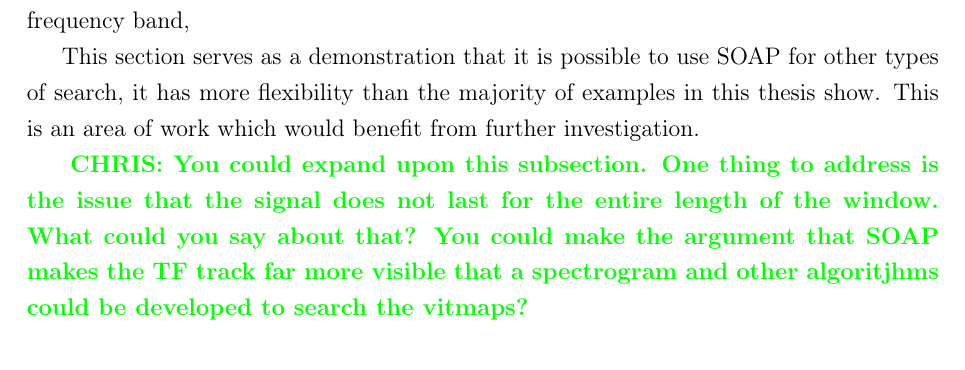
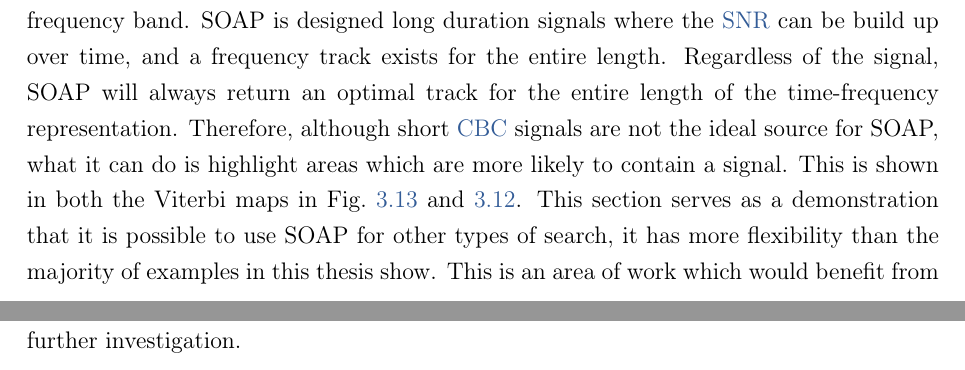
Before and after one commit to jcbayley/phd_thesis, a LaTeX thesis (main.tex, which reads C3_soap/viterbi.tex): part of page 81 of 161 before the commit and two parts of pages 81 and 82 of 162 after it, the two joined at a grey line, cut at the place of the change. Compiled offline with pdfLaTeX.

Commit message:
added CBC info\comments

```diff
--- a/C3_soap/viterbi.tex
+++ b/C3_soap/viterbi.tex
@@ -1440,19 +1442,16 @@ The SOAP search can still be run on the Q transform however, this is shown for G
 \label{soap:sens:other:gw150914}
 
 \end{figure}
-
-In both Fig.~\ref{soap:sens:other:gw150914} and \ref{soap:sens:other:gw170817}, the signal does not last for the entire length of the time-frequency band,
-
+%
+
+In both Fig.~\ref{soap:sens:other:gw150914} and \ref{soap:sens:other:gw170817}, the signal does not last for the entire length of the time-frequency band.
+SOAP is designed long duration signals where the \gls{SNR} can be build up over time, and a frequency track exists for the entire length.
+Regardless of the signal, SOAP will always return an optimal track for the entire length of the time-frequency representation.
+Therefore, although short \gls{CBC} signals are not the ideal source for SOAP, what it can do is highlight areas which are more likely to contain a signal.
+This is shown in both the Viterbi maps in Fig.~\ref{soap:sens:other:gw150914} and \ref{soap:sens:other:gw170817}.
 This section serves as a demonstration that it is possible to use SOAP for other types of search, it has more flexibility than the majority of examples in this thesis show.
 This is an area of work which would benefit from further
 investigation.
-
-
-~\chris{You could expand upon this subsection. One thing to address is the
-issue that the signal does not last for the entire length of the window. What
-could you say about that? You could make the argument that SOAP makes the TF
-track far more visible that a spectrogram and other algoritjhms could be
-developed to search the vitmaps?}
 
 \clearpage
 
```
Also changed, not shown: C3_soap/viterbi.tex (10 more changed lines).
